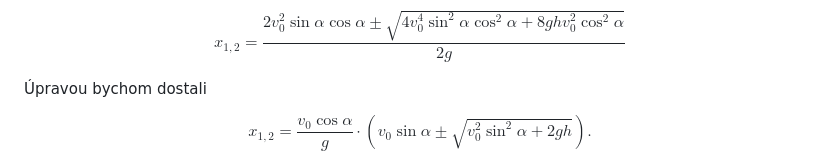
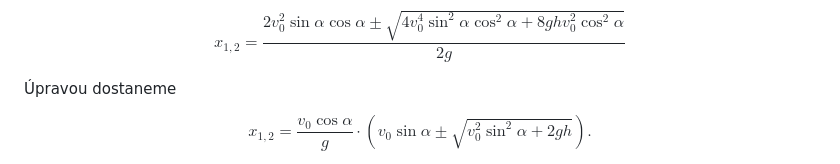
Before and after one commit to robert-marik/math4u2, a Markdown page: 00013_Golf_ball/cs_article.md, the part around the change printed below. Drawn GitHub-style.

```diff
--- a/00013_Golf_ball/cs_article.md
+++ b/00013_Golf_ball/cs_article.md
@@ -244,7 +244,7 @@ $$
 x_{1,2}=\frac{2v_0^2\sin\alpha \cos\alpha \pm \sqrt{4v_0^4\sin^2\alpha \cos^2\alpha+8ghv_0^2\cos^2\alpha}}{2g}
 $$
 
-Úpravou bychom dostali
+Úpravou dostaneme
 
 $$
 x_{1,2}=\frac{v_0\cos\alpha}{g} \cdot \left( v_0\sin\alpha \pm \sqrt{v_0^2\sin^2\alpha+2gh}\right).
```
Also changed, not shown: other parts of 00013_Golf_ball/cs_article.md (+12 -12 lines).
